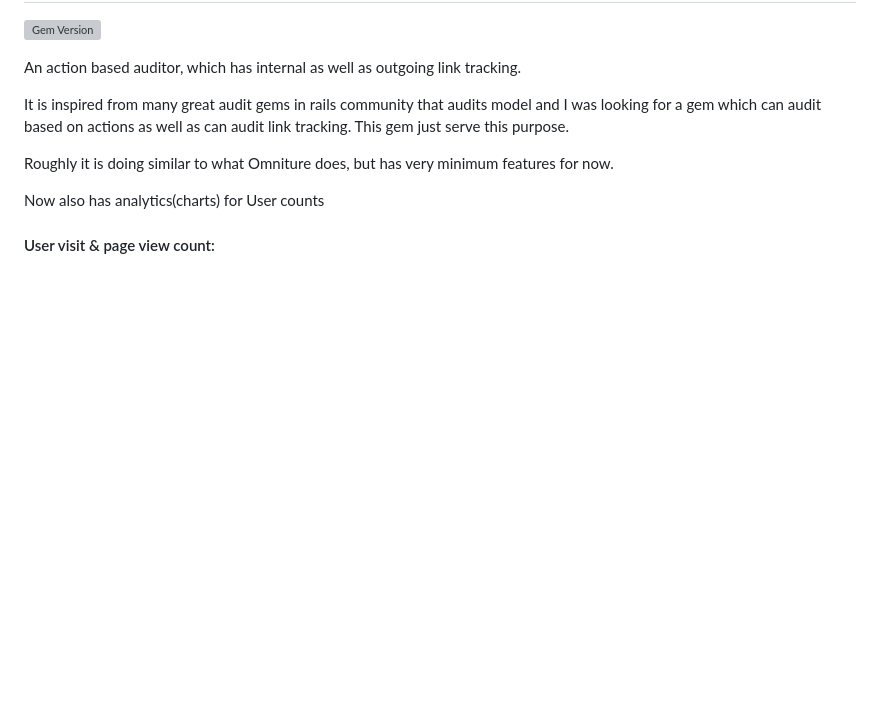
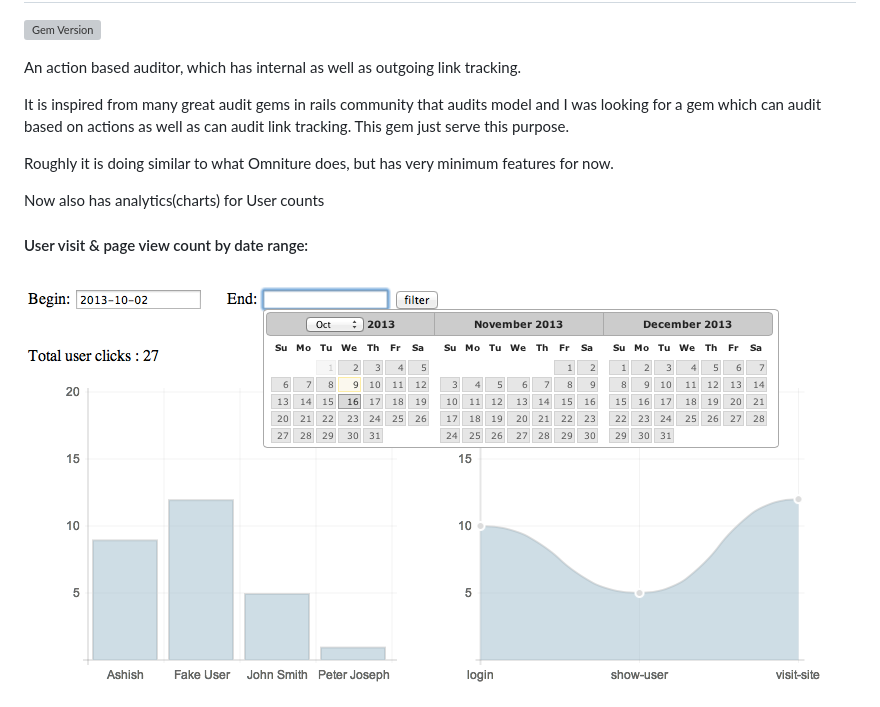
Before and after one commit to gouravtiwari/audit_rails, a Markdown page: README.md, the part around the change. Rendered like a GitHub page; pictures changed too: docs/audit-rails.png (added); blank space fills up the shorter version; grey boxes are pictures that could not be loaded.

Commit message:
Added audits by date range

```diff
--- a/README.md
+++ b/README.md
@@ -9,7 +9,9 @@ Roughly it is doing similar to what Omniture does, but has very minimum features
 
 Now also has analytics(charts) for User counts
 
-#### User visit & page view count:
+#### User visit & page view count by date range:
+![Audits](https://github.com/gouravtiwari/audit_rails/raw/master/docs/audit-rails.png)
+
 ![User visit](https://github.com/gouravtiwari/audit_rails/raw/master/docs/user-clicks.png)
 ![Page Views](https://github.com/gouravtiwari/audit_rails/raw/master/docs/page-views.png)
 
```
